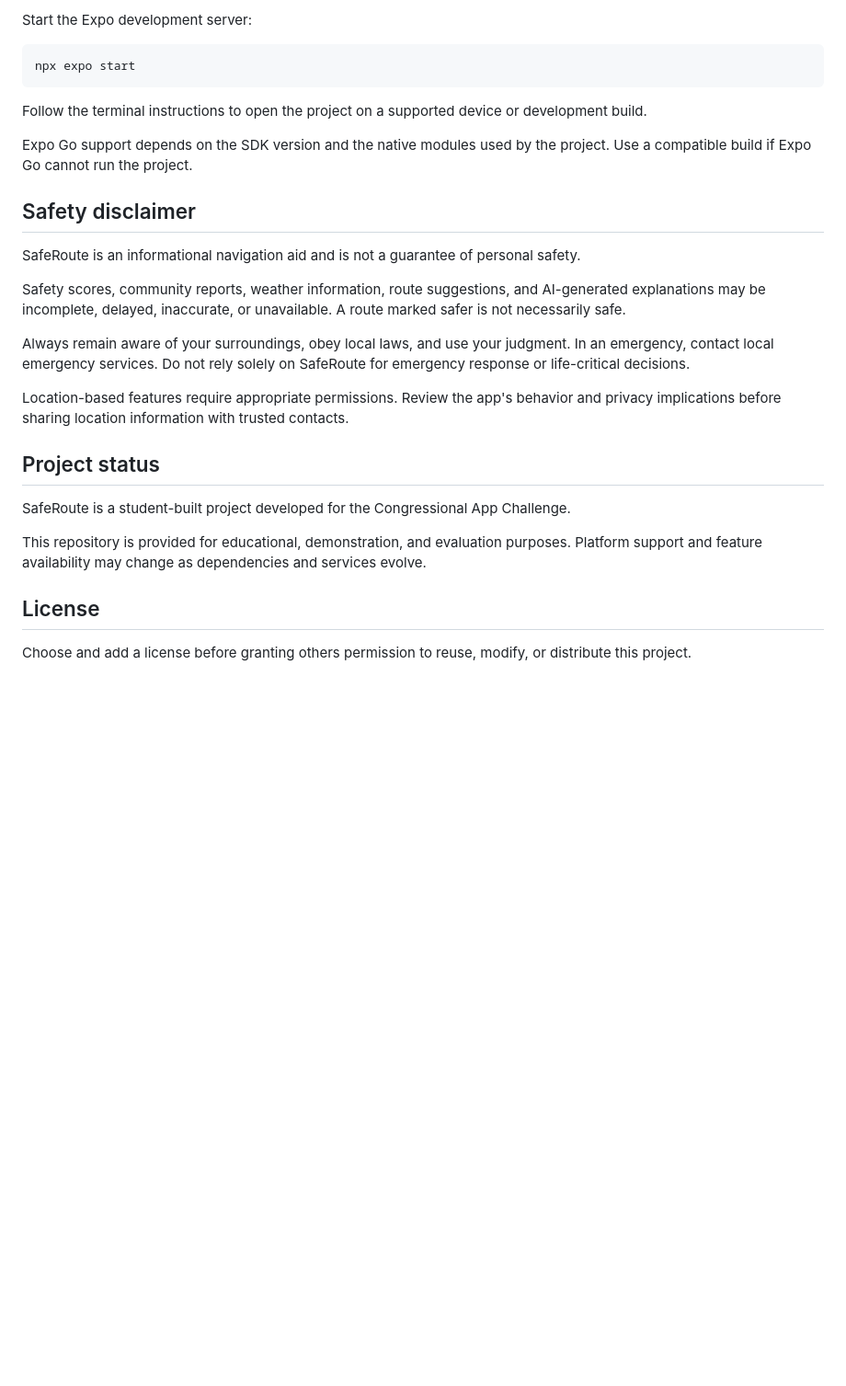
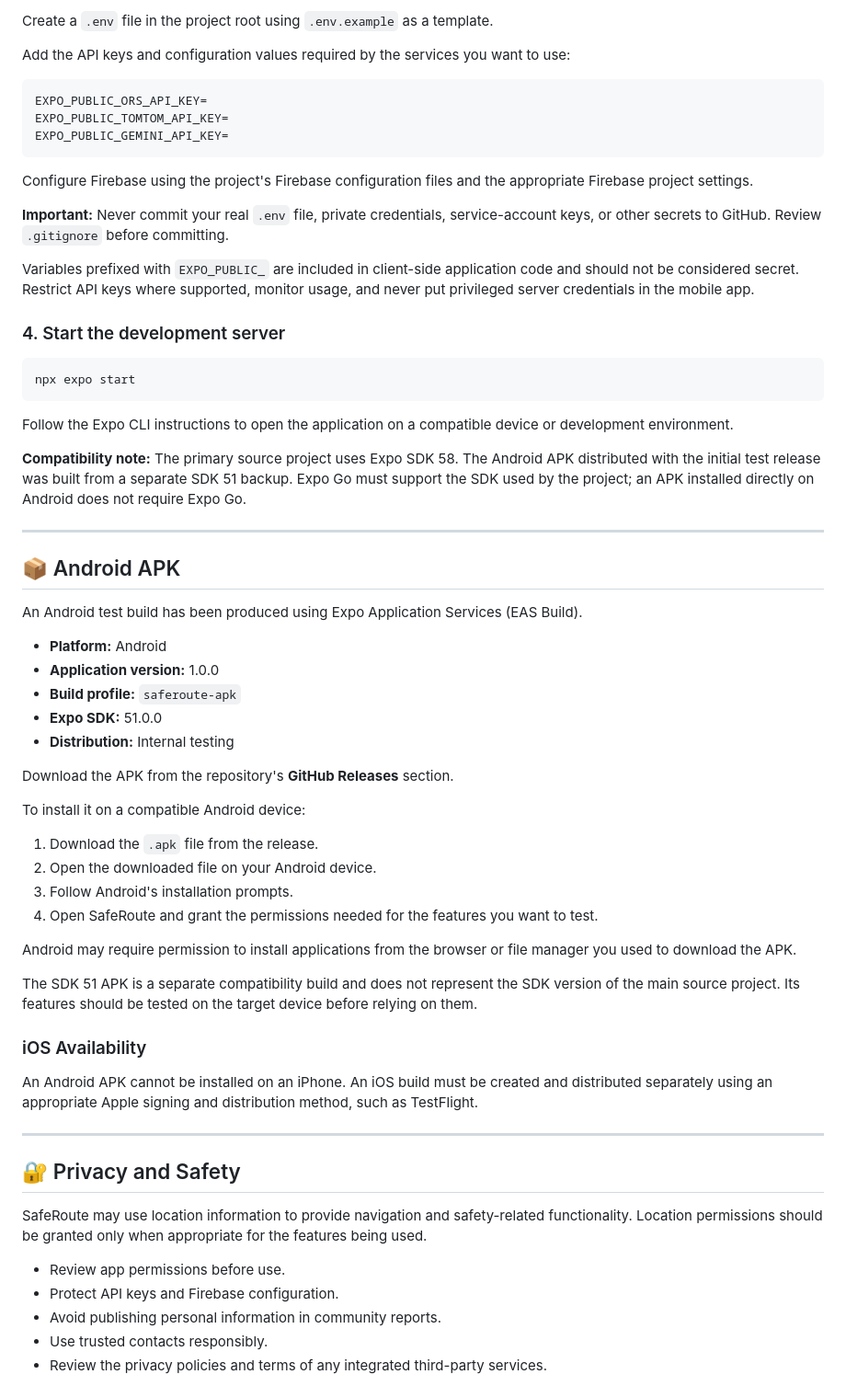
Before and after one commit to SaiDanielK/SafeRoute, a Markdown page: README.md, the part around one of its changes. Shown at 92% size. GitHub-like rendering; blank space fills up the shorter version.

````diff
--- a/README.md
+++ b/README.md
@@ -102,30 +146,68 @@ Configure the environment variables required by the project. Use `.env.example`
 
-Start the Expo development server:
+Create a `.env` file in the project root using `.env.example` as a template.
+
+Add the API keys and configuration values required by the services you want to use:
+
+```dotenv
+EXPO_PUBLIC_ORS_API_KEY=
+EXPO_PUBLIC_TOMTOM_API_KEY=
+EXPO_PUBLIC_GEMINI_API_KEY=
+```
+
+Configure Firebase using the project's Firebase configuration files and the appropriate Firebase project settings.
+
+**Important:** Never commit your real `.env` file, private credentials, service-account keys, or other secrets to GitHub. Review `.gitignore` before committing.
+
+Variables prefixed with `EXPO_PUBLIC_` are included in client-side application code and should not be considered secret. Restrict API keys where supported, monitor usage, and never put privileged server credentials in the mobile app.
+
+### 4. Start the development server
 
 ```bash
 npx expo start
 ```
 
-Follow the terminal instructions to open the project on a supported device or development build.
+Follow the Expo CLI instructions to open the application on a compatible device or development environment.
 
-Expo Go support depends on the SDK version and the native modules used by the project. Use a compatible build if Expo Go cannot run the project.
+**Compatibility note:** The primary source project uses Expo SDK 58. The Android APK distributed with the initial test release was built from a separate SDK 51 backup. Expo Go must support the SDK used by the project; an APK installed directly on Android does not require Expo Go.
 
-## Safety disclaimer
+---
 
-SafeRoute is an informational navigation aid and is not a guarantee of personal safety.
+## 📦 Android APK
 
-Safety scores, community reports, weather information, route suggestions, and AI-generated explanations may be incomplete, delayed, inaccurate, or unavailable. A route marked safer is not necessarily safe.
+An Android test build has been produced using Expo Application Services (EAS Build).
 
-Always remain aware of your surroundings, obey local laws, and use your judgment. In an emergency, contact local emergency services. Do not rely solely on SafeRoute for emergency response or life-critical decisions.
+- **Platform:** Android
+- **Application version:** 1.0.0
+- **Build profile:** `saferoute-apk`
+- **Expo SDK:** 51.0.0
+- **Distribution:** Internal testing
 
-Location-based features require appropriate permissions. Review the app's behavior and privacy implications before sharing location information with trusted contacts.
+Download the APK from the repository's **GitHub Releases** section.
 
-## Project status
+To install it on a compatible Android device:
 
-SafeRoute is a student-built project developed for the Congressional App Challenge.
+1. Download the `.apk` file from the release.
+2. Open the downloaded file on your Android device.
+3. Follow Android's installation prompts.
+4. Open SafeRoute and grant the permissions needed for the features you want to test.
 
-This repository is provided for educational, demonstration, and evaluation purposes. Platform support and feature availability may change as dependencies and services evolve.
+Android may require permission to install applications from the browser or file manager you used to download the APK.
 
-## License
+The SDK 51 APK is a separate compatibility build and does not represent the SDK version of the main source project. Its features should be tested on the target device before relying on them.
 
-Choose and add a license before granting others permission to reuse, modify, or distribute this project.
+### iOS Availability
+
+An Android APK cannot be installed on an iPhone. An iOS build must be created and distributed separately using an appropriate Apple signing and distribution method, such as TestFlight.
+
+---
+
+## 🔐 Privacy and Safety
+
+SafeRoute may use location information to provide navigation and safety-related functionality. Location permissions should be granted only when appropriate for the features being used.
+
+- Review app permissions before use.
+- Protect API keys and Firebase configuration.
+- Avoid publishing personal information in community reports.
+- Use trusted contacts responsibly.
+- Review the privacy policies and terms of any integrated third-party services.
+
````
Also changed, not shown: other parts of README.md (+163 -63 lines).
